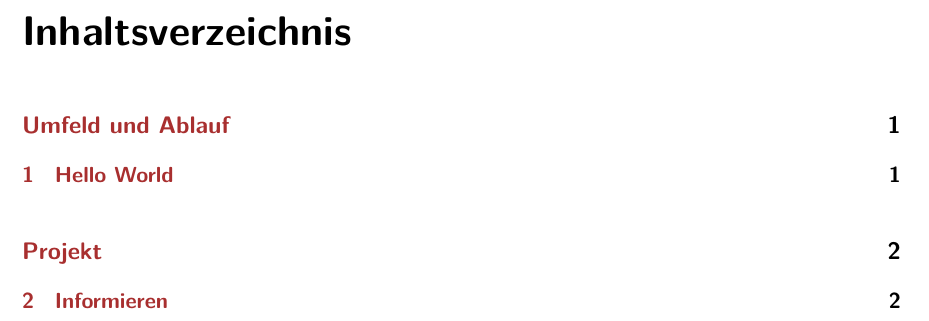
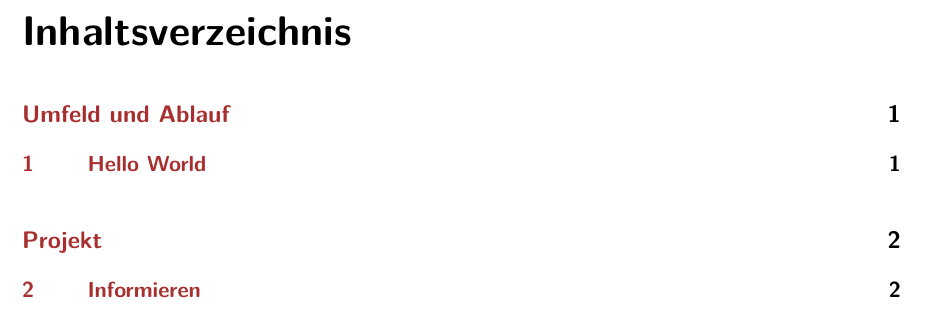
Before and after one commit to swissictedu/ipa-template, a LaTeX document (src/index.tex, which reads lib/ipa.sty): part of page 2 of 4, cut so that both start at the same text. Compiled offline with pdfLaTeX.

Commit message:
Enhance chapter margins

```diff
--- a/lib/ipa.sty
+++ b/lib/ipa.sty
@@ -17,6 +17,7 @@
 \usepackage{lmodern} % use sans serif font lmodern
 \usepackage{geometry} % helps to manage page geometry
 \usepackage{lastpage} % determine last page
+\usepackage{enumitem} % better list implementation
 
 % configure document
 \KOMAoptions{paper=A4, parskip=half, twoside=false, fontsize=11pt, numbers=noenddot}
@@ -26,8 +27,24 @@
 
 % style header and footer
 \clearpairofpagestyles
-\rofoot{\pagemark}
 
+% style headings
+\RedeclareSectionCommand[
+    afterindent=false,
+    beforeskip=-3mm,
+    tocnumwidth=3em,
+    afterskip=5mm]{chapter}
+\RedeclareSectionCommand[
+    beforeskip=-1\baselineskip,
+    tocindent=3em,
+    tocnumwidth=4em,
+    afterskip=3mm]{section}
+\RedeclareSectionCommand[
+    tocnumwidth=4em,
+    tocindent=7em]{subsection}
+
+% style lists
+\setlist[description]{style=nextline}
 
 % set default fonts
 \renewcommand*\rmdefault{lmodern}
--- a/src/index.tex
+++ b/src/index.tex
@@ -10,6 +10,7 @@
 % apply ipa package
 \usepackage{../lib/ipa}
 
+\lohead[\varTitle]{\varTitle}
 \lofoot[\today]{\today}
 \cfoot[\varAuthor]{\varAuthor}
 \rofoot[Seite \pagemark{} von \pageref{LastPage}]
```
